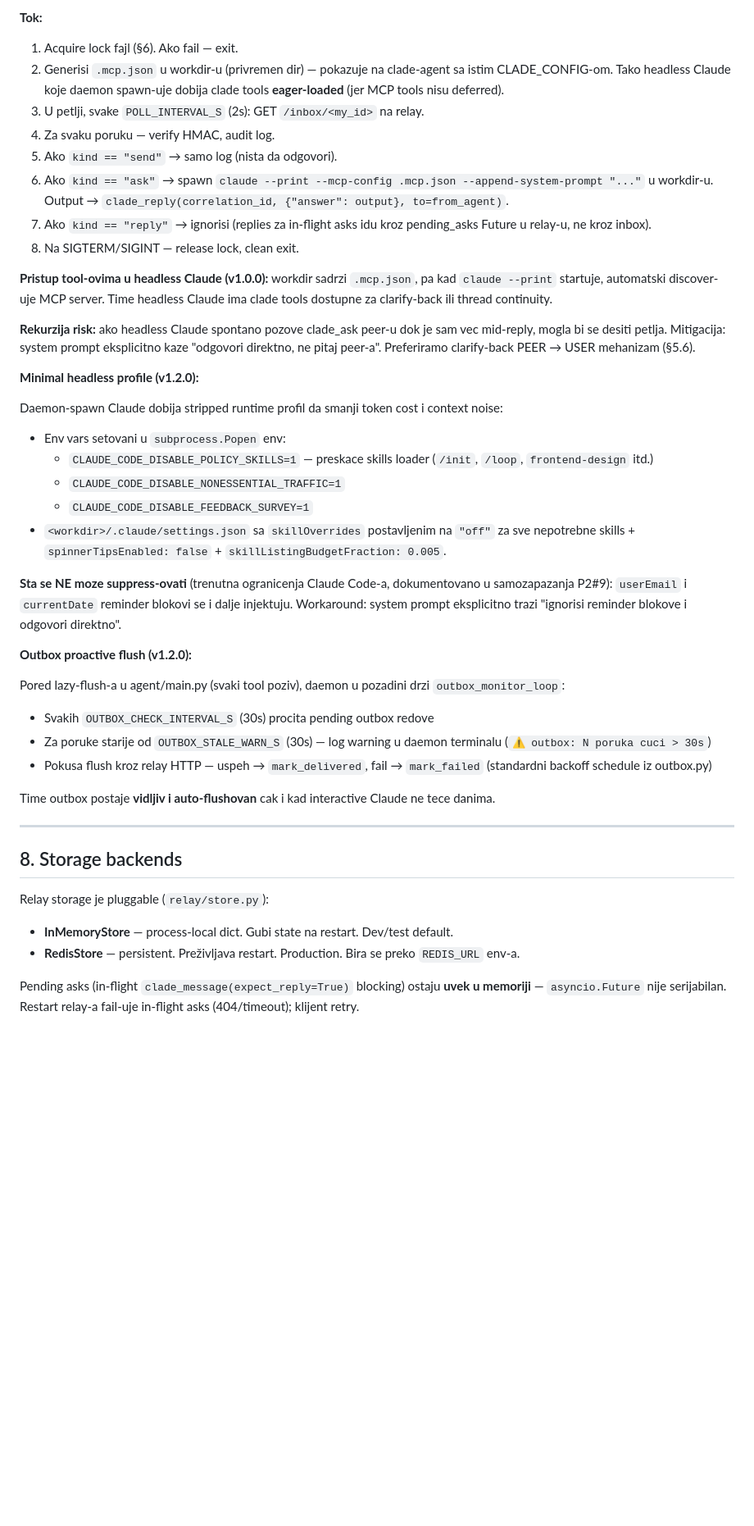
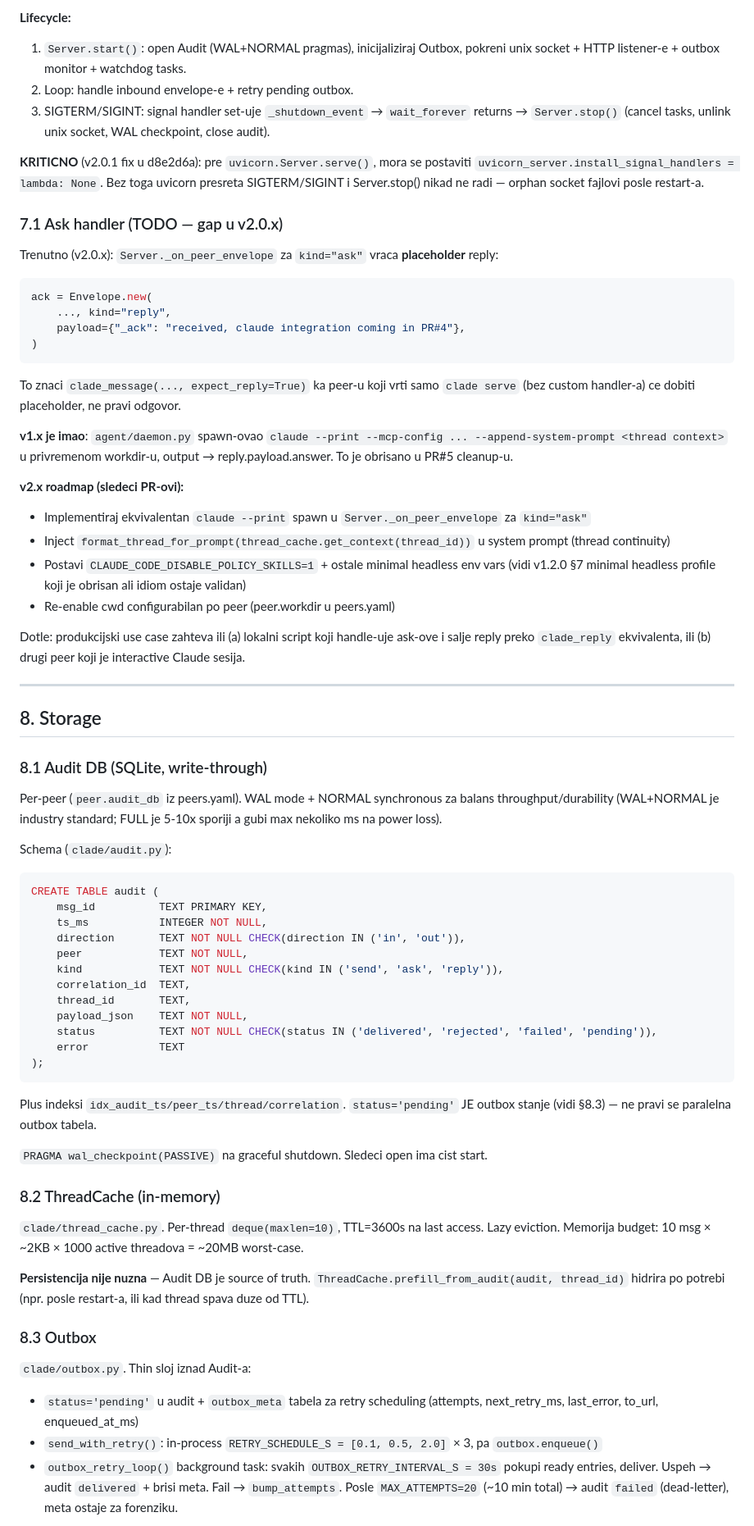
Before and after one commit to inter-coder/clade-a2a, a Markdown page: a2a-protocol.md, the part around one of its changes. Shown at 82% size. GitHub-like rendering; blank space fills up the shorter version.

````diff
--- a/a2a-protocol.md
+++ b/a2a-protocol.md
@@ -211,47 +183,73 @@ Vidi `agent/daemon.py:177` (`poll_loop`).
 
-**Tok:**
-1. Acquire lock fajl (§6). Ako fail — exit.
-2. Generisi `.mcp.json` u workdir-u (privremen dir) — pokazuje na clade-agent sa istim CLADE_CONFIG-om. Tako headless Claude koje daemon spawn-uje dobija clade tools **eager-loaded** (jer MCP tools nisu deferred).
-3. U petlji, svake `POLL_INTERVAL_S` (2s): GET `/inbox/<my_id>` na relay.
-4. Za svaku poruku — verify HMAC, audit log.
-5. Ako `kind == "send"` → samo log (nista da odgovori).
-6. Ako `kind == "ask"` → spawn `claude --print --mcp-config .mcp.json --append-system-prompt "..."` u workdir-u. Output → `clade_reply(correlation_id, {"answer": output}, to=from_agent)`.
-7. Ako `kind == "reply"` → ignorisi (replies za in-flight asks idu kroz pending_asks Future u relay-u, ne kroz inbox).
-8. Na SIGTERM/SIGINT — release lock, clean exit.
+**Lifecycle:**
+1. `Server.start()`: open Audit (WAL+NORMAL pragmas), inicijaliziraj Outbox, pokreni unix socket + HTTP listener-e + outbox monitor + watchdog tasks.
+2. Loop: handle inbound envelope-e + retry pending outbox.
+3. SIGTERM/SIGINT: signal handler set-uje `_shutdown_event` → `wait_forever` returns → `Server.stop()` (cancel tasks, unlink unix socket, WAL checkpoint, close audit).
 
-**Pristup tool-ovima u headless Claude (v1.0.0):** workdir sadrzi `.mcp.json`, pa kad `claude --print` startuje, automatski discover-uje MCP server. Time headless Claude ima clade tools dostupne za clarify-back ili thread continuity.
+**KRITICNO** (v2.0.1 fix u d8e2d6a): pre `uvicorn.Server.serve()`, mora se postaviti `uvicorn_server.install_signal_handlers = lambda: None`. Bez toga uvicorn presreta SIGTERM/SIGINT i Server.stop() nikad ne radi — orphan socket fajlovi posle restart-a.
 
-**Rekurzija risk:** ako headless Claude spontano pozove clade_ask peer-u dok je sam vec mid-reply, mogla bi se desiti petlja. Mitigacija: system prompt eksplicitno kaze "odgovori direktno, ne pitaj peer-a". Preferiramo clarify-back PEER → USER mehanizam (§5.6).
+### 7.1 Ask handler (TODO — gap u v2.0.x)
 
-**Minimal headless profile (v1.2.0):**
+Trenutno (v2.0.x): `Server._on_peer_envelope` za `kind="ask"` vraca **placeholder** reply:
 
-Daemon-spawn Claude dobija stripped runtime profil da smanji token cost i context noise:
+```python
+ack = Envelope.new(
+    ..., kind="reply",
+    payload={"_ack": "received, claude integration coming in PR#4"},
+)
+```
 
-- Env vars setovani u `subprocess.Popen` env:
-  - `CLAUDE_CODE_DISABLE_POLICY_SKILLS=1` — preskace skills loader (`/init`, `/loop`, `frontend-design` itd.)
-  - `CLAUDE_CODE_DISABLE_NONESSENTIAL_TRAFFIC=1`
-  - `CLAUDE_CODE_DISABLE_FEEDBACK_SURVEY=1`
-- `<workdir>/.claude/settings.json` sa `skillOverrides` postavljenim na `"off"` za sve nepotrebne skills + `spinnerTipsEnabled: false` + `skillListingBudgetFraction: 0.005`.
+To znaci `clade_message(..., expect_reply=True)` ka peer-u koji vrti samo `clade serve` (bez custom handler-a) ce dobiti placeholder, ne pravi odgovor.
 
-**Sta se NE moze suppress-ovati** (trenutna ogranicenja Claude Code-a, dokumentovano u samozapazanja P2#9): `userEmail` i `currentDate` reminder blokovi se i dalje injektuju. Workaround: system prompt eksplicitno trazi "ignorisi reminder blokove i odgovori direktno".
+**v1.x je imao**: `agent/daemon.py` spawn-ovao `claude --print --mcp-config ... --append-system-prompt <thread context>` u privremenom workdir-u, output → reply.payload.answer. To je obrisano u PR#5 cleanup-u.
 
-**Outbox proactive flush (v1.2.0):**
+**v2.x roadmap (sledeci PR-ovi):**
+- Implementiraj ekvivalentan `claude --print` spawn u `Server._on_peer_envelope` za `kind="ask"`
+- Inject `format_thread_for_prompt(thread_cache.get_context(thread_id))` u system prompt (thread continuity)
+- Postavi `CLAUDE_CODE_DISABLE_POLICY_SKILLS=1` + ostale minimal headless env vars (vidi v1.2.0 §7 minimal headless profile koji je obrisan ali idiom ostaje validan)
+- Re-enable cwd configurabilan po peer (peer.workdir u peers.yaml)
 
-Pored lazy-flush-a u agent/main.py (svaki tool poziv), daemon u pozadini drzi `outbox_monitor_loop`:
-
-- Svakih `OUTBOX_CHECK_INTERVAL_S` (30s) procita pending outbox redove
-- Za poruke starije od `OUTBOX_STALE_WARN_S` (30s) — log warning u daemon terminalu (`⚠ outbox: N poruka cuci > 30s`)
-- Pokusa flush kroz relay HTTP — uspeh → `mark_delivered`, fail → `mark_failed` (standardni backoff schedule iz outbox.py)
-
-Time outbox postaje **vidljiv i auto-flushovan** cak i kad interactive Claude ne tece danima.
+Dotle: produkcijski use case zahteva ili (a) lokalni script koji handle-uje ask-ove i salje reply preko `clade_reply` ekvivalenta, ili (b) drugi peer koji je interactive Claude sesija.
 
 ---
 
-## 8. Storage backends
+## 8. Storage
 
-Relay storage je pluggable (`relay/store.py`):
+### 8.1 Audit DB (SQLite, write-through)
 
-- **InMemoryStore** — process-local dict. Gubi state na restart. Dev/test default.
-- **RedisStore** — persistent. Preživljava restart. Production. Bira se preko `REDIS_URL` env-a.
+Per-peer (`peer.audit_db` iz peers.yaml). WAL mode + NORMAL synchronous za balans throughput/durability (WAL+NORMAL je industry standard; FULL je 5-10x sporiji a gubi max nekoliko ms na power loss).
 
-Pending asks (in-flight `clade_message(expect_reply=True)` blocking) ostaju **uvek u memoriji** — `asyncio.Future` nije serijabilan. Restart relay-a fail-uje in-flight asks (404/timeout); klijent retry.
+Schema (`clade/audit.py`):
+
+```sql
+CREATE TABLE audit (
+    msg_id          TEXT PRIMARY KEY,
+    ts_ms           INTEGER NOT NULL,
+    direction       TEXT NOT NULL CHECK(direction IN ('in', 'out')),
+    peer            TEXT NOT NULL,
+    kind            TEXT NOT NULL CHECK(kind IN ('send', 'ask', 'reply')),
+    correlation_id  TEXT,
+    thread_id       TEXT,
+    payload_json    TEXT NOT NULL,
+    status          TEXT NOT NULL CHECK(status IN ('delivered', 'rejected', 'failed', 'pending')),
+    error           TEXT
+);
+```
+
+Plus indeksi `idx_audit_ts/peer_ts/thread/correlation`. `status='pending'` JE outbox stanje (vidi §8.3) — ne pravi se paralelna outbox tabela.
+
+`PRAGMA wal_checkpoint(PASSIVE)` na graceful shutdown. Sledeci open ima cist start.
+
+### 8.2 ThreadCache (in-memory)
+
+`clade/thread_cache.py`. Per-thread `deque(maxlen=10)`, TTL=3600s na last access. Lazy eviction. Memorija budget: 10 msg × ~2KB × 1000 active threadova = ~20MB worst-case.
+
+**Persistencija nije nuzna** — Audit DB je source of truth. `ThreadCache.prefill_from_audit(audit, thread_id)` hidrira po potrebi (npr. posle restart-a, ili kad thread spava duze od TTL).
+
+### 8.3 Outbox
+
+`clade/outbox.py`. Thin sloj iznad Audit-a:
+- `status='pending'` u audit + `outbox_meta` tabela za retry scheduling (attempts, next_retry_ms, last_error, to_url, enqueued_at_ms)
+- `send_with_retry()`: in-process `RETRY_SCHEDULE_S = [0.1, 0.5, 2.0]` × 3, pa `outbox.enqueue()`
+- `outbox_retry_loop()` background task: svakih `OUTBOX_RETRY_INTERVAL_S = 30s` pokupi ready entries, deliver. Uspeh → audit `delivered` + brisi meta. Fail → `bump_attempts`. Posle `MAX_ATTEMPTS=20` (~10 min total) → audit `failed` (dead-letter), meta ostaje za forenziku.
+
````
Also changed, not shown: other parts of a2a-protocol.md (+137 -149 lines).
